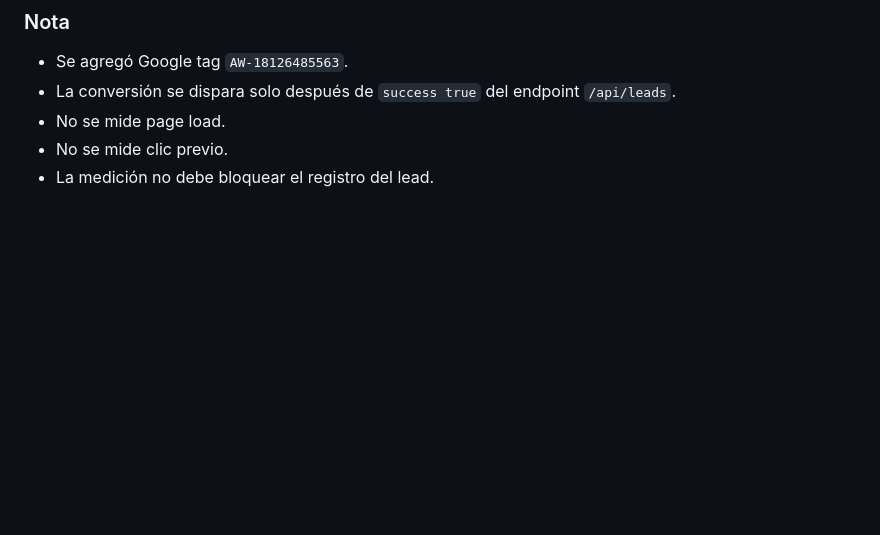
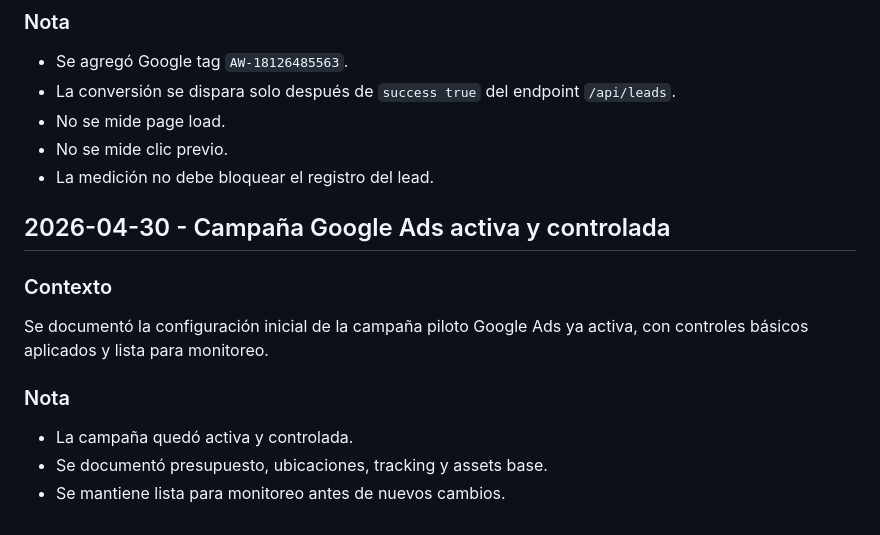
Before and after one commit to romanrfhack/inmuebles, a Markdown page: docs/05-agent-work/session-notes.md, the part around the change. Rendered like a GitHub page; blank space fills up the shorter version.

Commit message:
docs: documentar campaña Google Ads activa

```diff
--- a/docs/05-agent-work/session-notes.md
+++ b/docs/05-agent-work/session-notes.md
@@ -153,3 +153,12 @@ Se agregó tracking de conversiones de Google Ads en la landing para disparar co
 - No se mide page load.
 - No se mide clic previo.
 - La medición no debe bloquear el registro del lead.
+
+## 2026-04-30 - Campaña Google Ads activa y controlada
+### Contexto
+Se documentó la configuración inicial de la campaña piloto Google Ads ya activa, con controles básicos aplicados y lista para monitoreo.
+
+### Nota
+- La campaña quedó activa y controlada.
+- Se documentó presupuesto, ubicaciones, tracking y assets base.
+- Se mantiene lista para monitoreo antes de nuevos cambios.
```
Also changed, not shown: docs/04-marketing/google-ads-live-campaign.md (added, +88 -0 lines).
